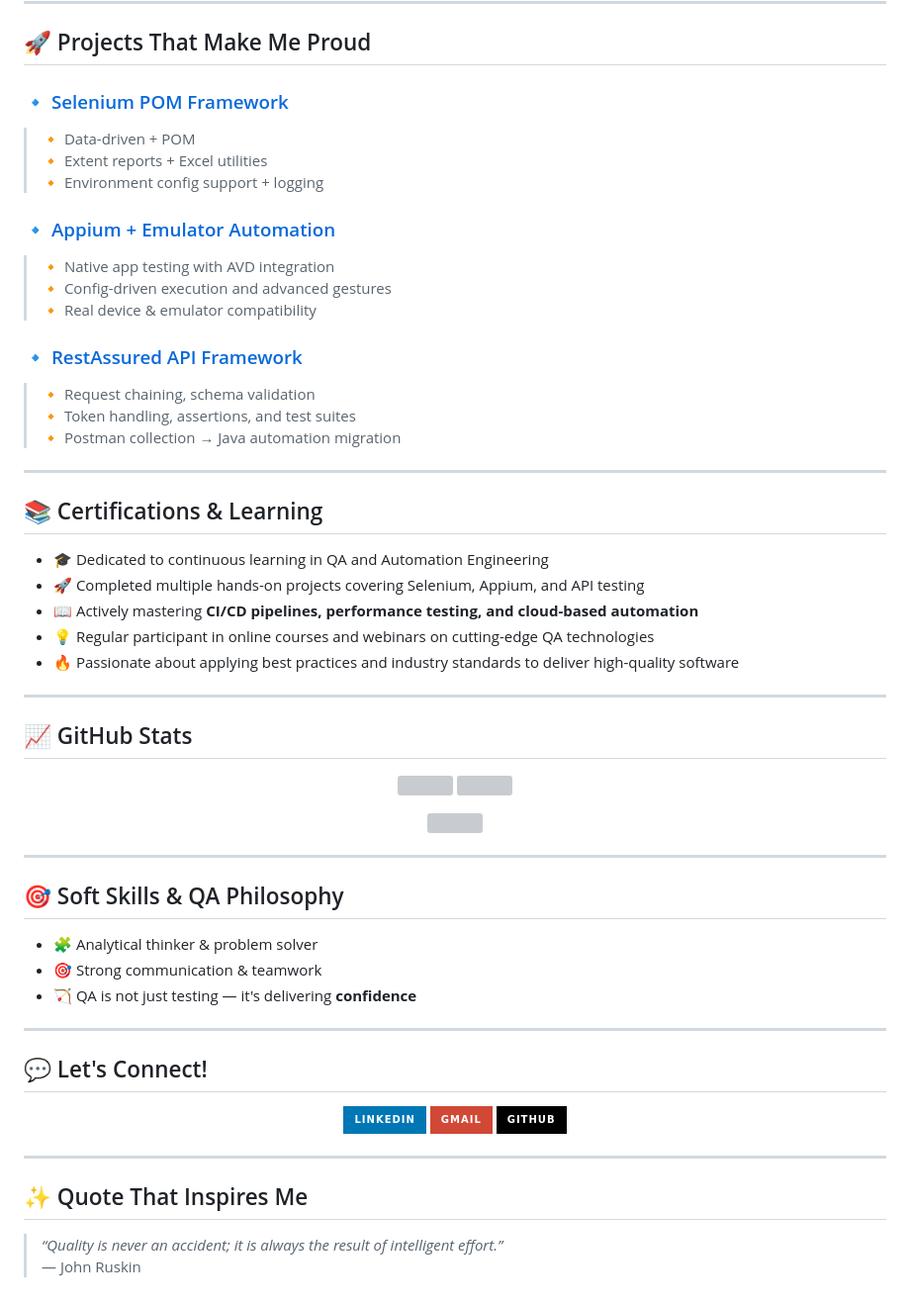
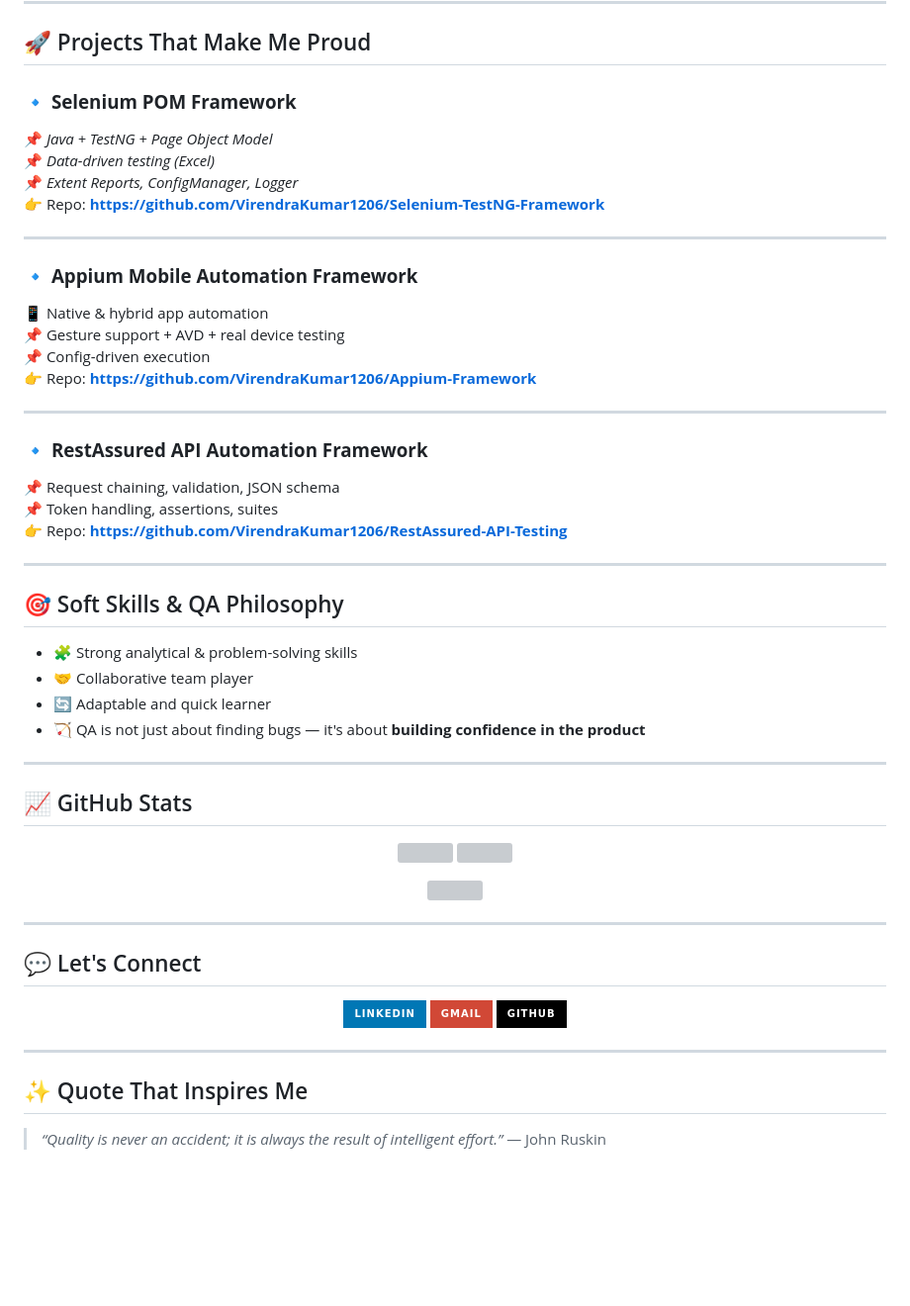
Before and after one commit to VirendraKumar1206/VirendraKumar1206, a Markdown page: README.md, the part around one of its changes. Shown at 99% size. Rendered like a GitHub page; badges without logos; blank space fills up the shorter version; grey boxes are pictures that could not be loaded.

```diff
--- a/README.md
+++ b/README.md
@@ -64,30 +58,35 @@ I'm a **detail-oriented SDET** with **2 year of experience in manual and automat
 
 ## 🚀 Projects That Make Me Proud
 
-### 🔹 [Selenium POM Framework](https://github.com/VirendraKumar1206/Selenium-TestNG-Framework)
-> 🔸 Data-driven + POM
-> 🔸 Extent reports + Excel utilities
-> 🔸 Environment config support + logging
-
-### 🔹 [Appium + Emulator Automation](https://github.com/VirendraKumar1206/Appium-Framework)
-> 🔸 Native app testing with AVD integration
-> 🔸 Config-driven execution and advanced gestures
-> 🔸 Real device & emulator compatibility
-
-### 🔹 [RestAssured API Framework](https://github.com/VirendraKumar1206/RestAssured-API-Testing)
-> 🔸 Request chaining, schema validation
-> 🔸 Token handling, assertions, and test suites
-> 🔸 Postman collection → Java automation migration
+### 🔹 **Selenium POM Framework**
+📌 *Java + TestNG + Page Object Model*
+📌 *Data-driven testing (Excel)*
+📌 *Extent Reports, ConfigManager, Logger*
+👉 Repo: **https://github.com/VirendraKumar1206/Selenium-TestNG-Framework**
 
 ---
 
-## 📚 Certifications & Learning
+### 🔹 **Appium Mobile Automation Framework**
+📱 Native & hybrid app automation
+📌 Gesture support + AVD + real device testing
+📌 Config-driven execution
+👉 Repo: **https://github.com/VirendraKumar1206/Appium-Framework**
 
-- 🎓 Dedicated to continuous learning in QA and Automation Engineering
-- 🚀 Completed multiple hands-on projects covering Selenium, Appium, and API testing
-- 📖 Actively mastering **CI/CD pipelines, performance testing, and cloud-based automation**
-- 💡 Regular participant in online courses and webinars on cutting-edge QA technologies
-- 🔥 Passionate about applying best practices and industry standards to deliver high-quality software
+---
+
+### 🔹 **RestAssured API Automation Framework**
+📌 Request chaining, validation, JSON schema
+📌 Token handling, assertions, suites
+👉 Repo: **https://github.com/VirendraKumar1206/RestAssured-API-Testing**
+
+---
+
+## 🎯 Soft Skills & QA Philosophy
+
+- 🧩 Strong analytical & problem-solving skills
+- 🤝 Collaborative team player
+- 🔄 Adaptable and quick learner
+- 🏹 QA is not just about finding bugs — it's about **building confidence in the product**
 
 ---
 
@@ -104,15 +103,7 @@ I'm a **detail-oriented SDET** with **2 year of experience in manual and automat
 
 ---
 
-## 🎯 Soft Skills & QA Philosophy
-
-- 🧩 Analytical thinker & problem solver
-- 🎯 Strong communication & teamwork
-- 🏹 QA is not just testing — it's delivering **confidence**
-
----
-
-## 💬 Let's Connect!
+## 💬 Let's Connect
 
 <p align="center">
   <a href="https://www.linkedin.com/in/virendrakumar45" target="_blank">
@@ -129,6 +120,4 @@ I'm a **detail-oriented SDET** with **2 year of experience in manual and automat
 ---
 
 ## ✨ Quote That Inspires Me
-
-> _“Quality is never an accident; it is always the result of intelligent effort.”_
-> — John Ruskin
+> _“Quality is never an accident; it is always the result of intelligent effort.”_ — John Ruskin
```
Also changed, not shown: other parts of README.md (+14 -20 lines).
